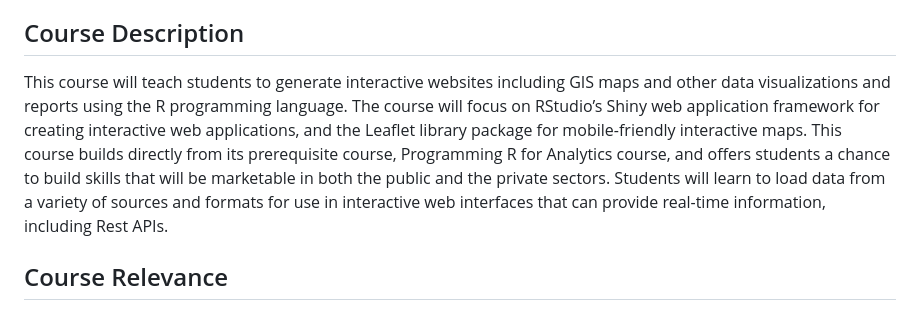
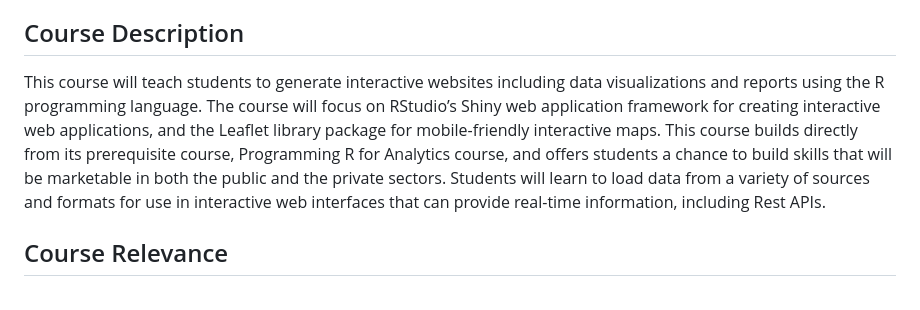
Before and after one commit to geoffreylarnold/Shiny-Course-Content, a Markdown page: README.md, the part around the change. Drawn GitHub-style.

```diff
--- a/README.md
+++ b/README.md
@@ -5,7 +5,7 @@
 * Name: Geoffrey Arnold
 * Email: geoffrey.lloyd.arnold@gmail.com
 ## Course Description
-This course will teach students to generate interactive websites including GIS maps and other data visualizations and reports using the R programming language. The course will focus on RStudio’s Shiny web application framework for creating interactive web applications, and the Leaflet library package for mobile-friendly interactive maps. This course builds directly from its prerequisite course, Programming R for Analytics course, and offers students a chance to build skills that will be marketable in both the public and the private sectors. Students will learn to load data from a variety of sources and formats for use in interactive web interfaces that can provide real-time information, including Rest APIs.
+This course will teach students to generate interactive websites including data visualizations and reports using the R programming language. The course will focus on RStudio’s Shiny web application framework for creating interactive web applications, and the Leaflet library package for mobile-friendly interactive maps. This course builds directly from its prerequisite course, Programming R for Analytics course, and offers students a chance to build skills that will be marketable in both the public and the private sectors. Students will learn to load data from a variety of sources and formats for use in interactive web interfaces that can provide real-time information, including Rest APIs.
 ## Course Relevance
 Business Intelligence is a growing and dynamic sector. Shiny apps allow students to build comprehensive and powerful Dashboards and other kinds of web applications that can be used at firms with a variety of infrastructure.
 Students will walk away from this course with at least 3 functioning examples of their achievements that they can show and demonstrate to both current and future employers.
```
